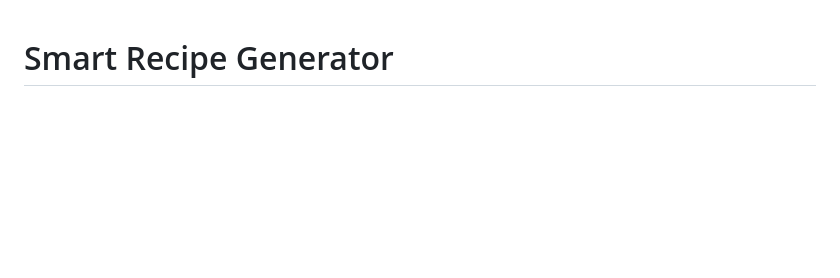
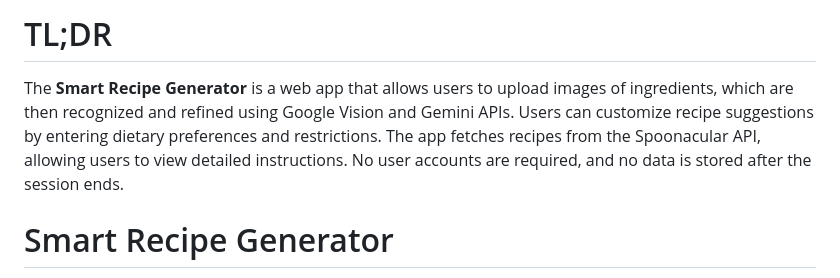
Before and after one commit to pushkar2112/smart-recipe-generator, a Markdown page: README.md, the part around the change. Rendered like a GitHub page; blank space fills up the shorter version.

```diff
--- a/README.md
+++ b/README.md
@@ -1,3 +1,6 @@
+# TL;DR
+The **Smart Recipe Generator** is a web app that allows users to upload images of ingredients, which are then recognized and refined using Google Vision and Gemini APIs. Users can customize recipe suggestions by entering dietary preferences and restrictions. The app fetches recipes from the Spoonacular API, allowing users to view detailed instructions. No user accounts are required, and no data is stored after the session ends.
+
 # Smart Recipe Generator
 
 The Smart Recipe Generator is a web application that helps users create recipes instantly by analyzing uploaded images of ingredients. With a focus on simplicity and privacy, this app does not require user accounts or retain any data after the session ends.
```
